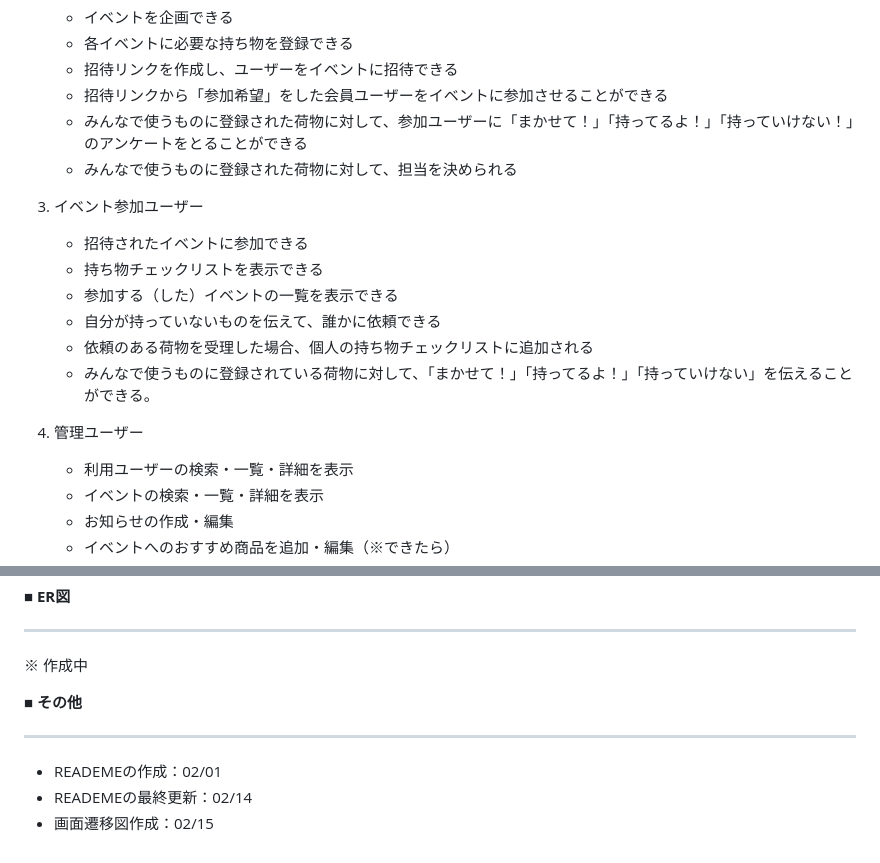
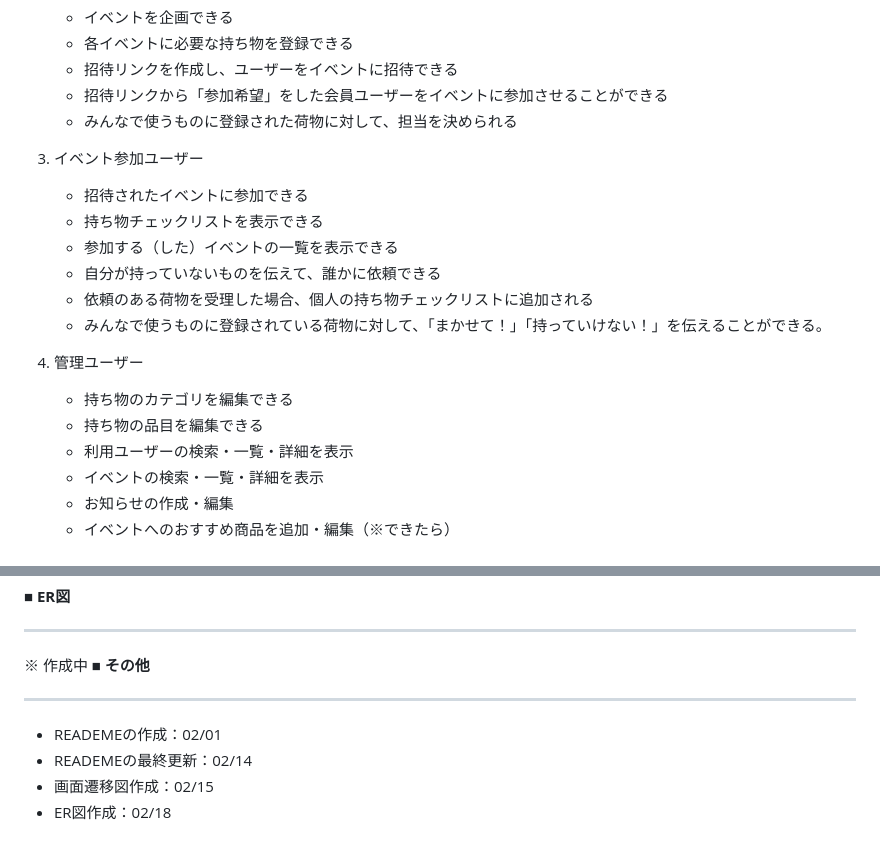
Before and after one commit to moku0/nimo-tan, a Markdown page: README.md, 2 parts joined by grey strips. GitHub-like rendering.

Commit message:
READEMEの文章修正

```diff
--- a/README.md
+++ b/README.md
@@ -50,7 +50,6 @@
     - 各イベントに必要な持ち物を登録できる
     - 招待リンクを作成し、ユーザーをイベントに招待できる
     - 招待リンクから「参加希望」をした会員ユーザーをイベントに参加させることができる
-    - みんなで使うものに登録された荷物に対して、参加ユーザーに「まかせて！」「持ってるよ！」「持っていけない！」のアンケートをとることができる
     - みんなで使うものに登録された荷物に対して、担当を決められる
 
 3. イベント参加ユーザー
@@ -59,9 +58,11 @@
     - 参加する（した）イベントの一覧を表示できる
     - 自分が持っていないものを伝えて、誰かに依頼できる
     - 依頼のある荷物を受理した場合、個人の持ち物チェックリストに追加される
-    - みんなで使うものに登録されている荷物に対して、「まかせて！」「持ってるよ！」「持っていけない」を伝えることができる。
+    - みんなで使うものに登録されている荷物に対して、「まかせて！」「持っていけない！」を伝えることができる。
 
  4. 管理ユーザー
+    - 持ち物のカテゴリを編集できる
+    - 持ち物の品目を編集できる
     - 利用ユーザーの検索・一覧・詳細を表示
     - イベントの検索・一覧・詳細を表示
     - お知らせの作成・編集
@@ -111,9 +112,9 @@
 **■ ER図**
 ***
 ※ 作成中
-
 **■ その他**
 ***
 - READEMEの作成：02/01
 - READEMEの最終更新：02/14
 - 画面遷移図作成：02/15
+- ER図作成：02/18
```
